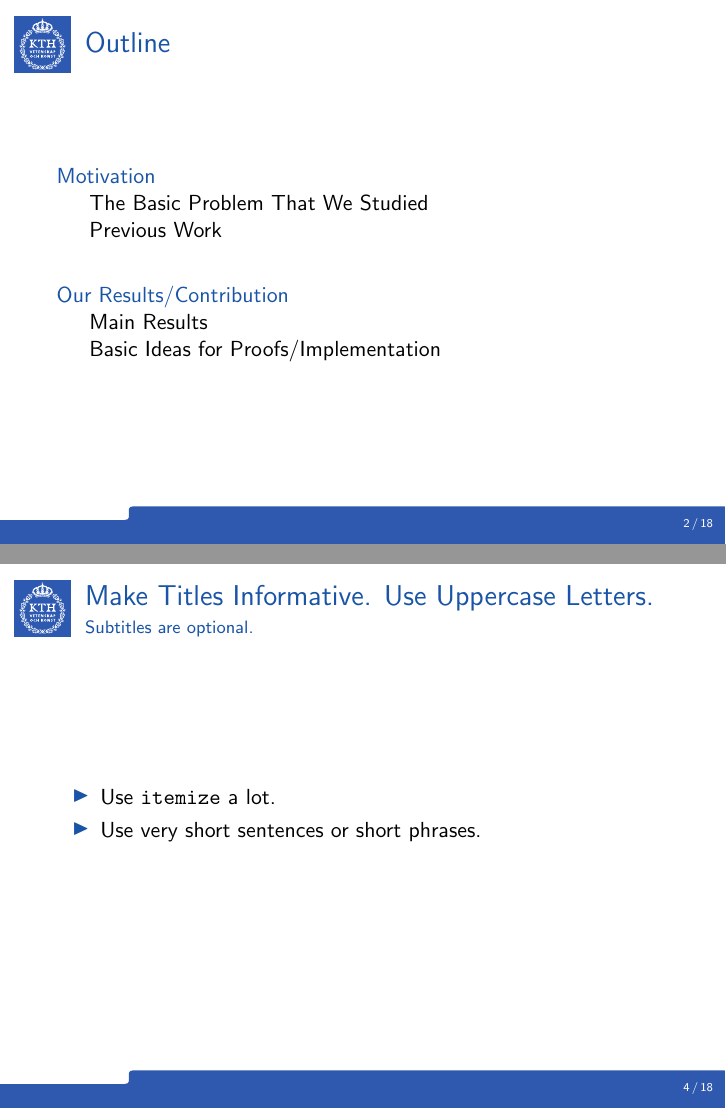
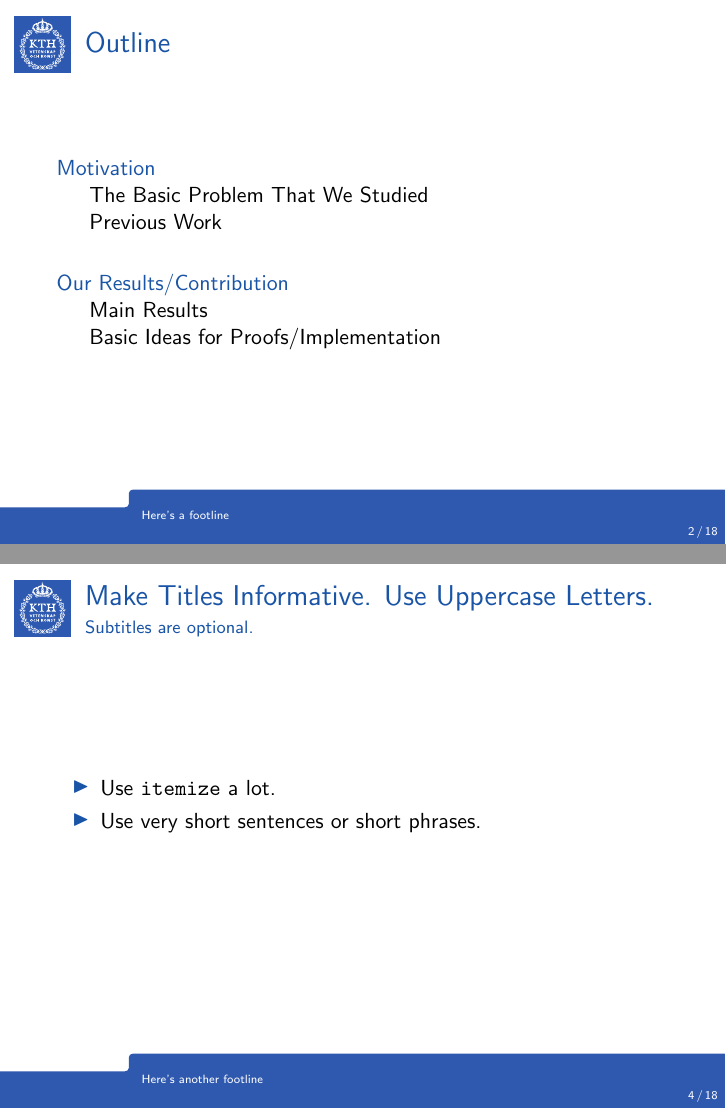
Before and after one commit to dlunde/kth-beamer, LaTeX slides (example.tex, which reads beamerthemekth.sty): pages 2 and 4 of 23, joined at a grey line. Compiled offline with pdfLaTeX.

Commit message:
Add footline text

```diff
--- a/beamerthemekth.sty
+++ b/beamerthemekth.sty
@@ -6,6 +6,9 @@
 % COMMANDS
 \newcommand\extra[1]{\renewcommand\@extra{#1}}
 \newcommand\@extra{}
+
+\newcommand\footline[1]{\renewcommand\@footline{#1}}
+\newcommand\@footline{}
 
 % COLOR
 \definecolor{kthblue}{RGB}{25,84,166} % use structure theme to change
@@ -55,18 +58,20 @@
 \defbeamertemplate*{footline}{kth}
 {
   \tikz[remember picture,overlay]%
-  \node[yshift=-1mm,inner sep=0pt,anchor=south]%
+  \node[yshift=-1pt,inner sep=0pt,anchor=south]%
   at (current page.south)%
   {\includegraphics[
-    trim=18cm 0 15cm 0,
-    width=\paperwidth,
-    height=0.08\paperheight]{plate.pdf}
+   trim=18cm 0 15cm 0,
+   width=\paperwidth,
+   height=10mm]{plate.pdf}
   };
   \vskip 0.10\paperheight
-  \hfill%
+  \hspace{25mm}%
   \usebeamercolor[fg]{page number in head/foot}%
   \usebeamerfont{page number in head/foot}%
-  \insertframenumber\,/\,\inserttotalframenumber\kern1em\vskip7pt%
+  \parbox[b][7mm][c]{0.7\paperwidth}{\@footline}
+  \hfill%
+  \insertframenumber\,/\,\inserttotalframenumber\kern4pt\vskip3pt%
 }
 
 \defbeamertemplate*{frametitle}{kth}[1][left]
--- a/example.tex
+++ b/example.tex
@@ -30,6 +30,8 @@
 }
 \begin{document}
 
+\footline{Here's a footline}
+
 \begin{frame}[plain, t]
   \titlepage
 \end{frame}
@@ -41,6 +43,8 @@
 \section{Motivation}
 
 \subsection{The Basic Problem That We Studied}
+
+\footline{Here's another footline}
 
 \begin{frame}{Make Titles Informative. Use Uppercase Letters.}{Subtitles are optional.}
   \begin{itemize}
```
Also changed, not shown: 1 other file.
